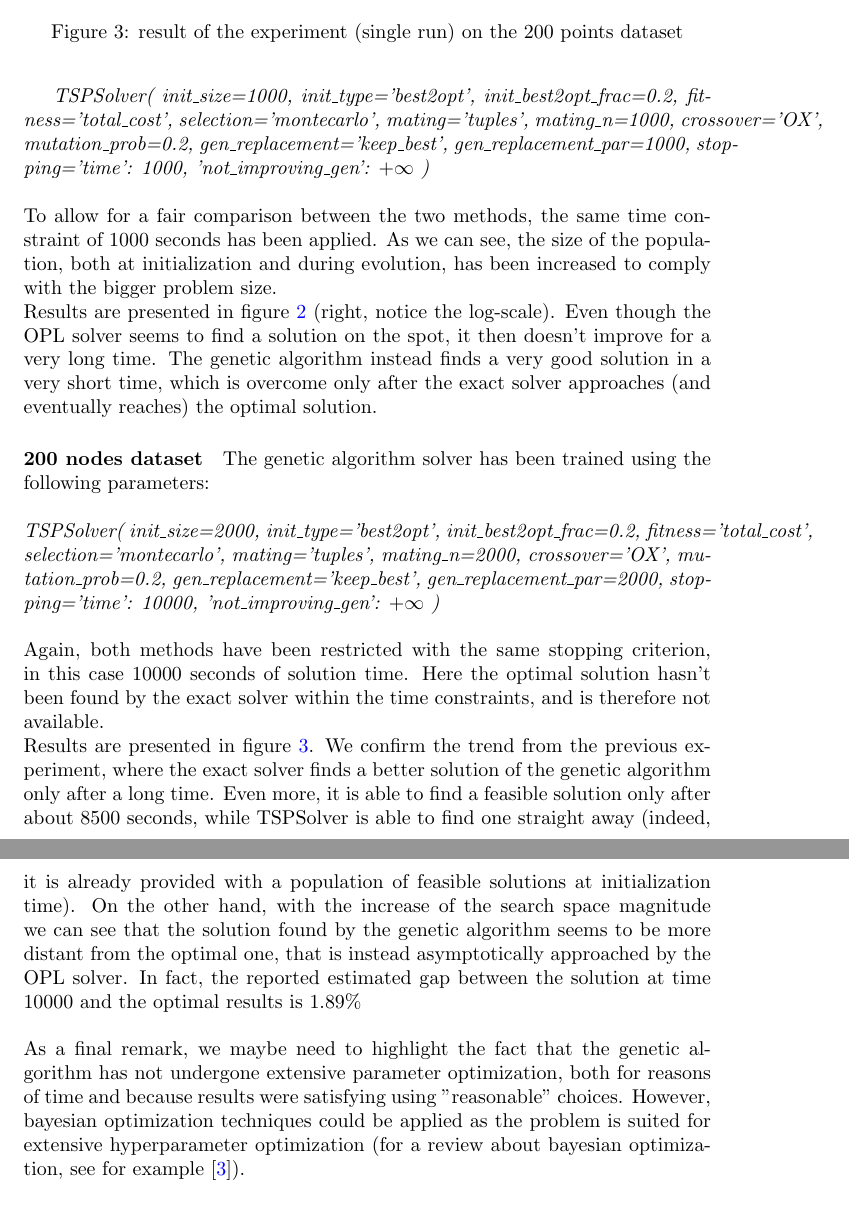
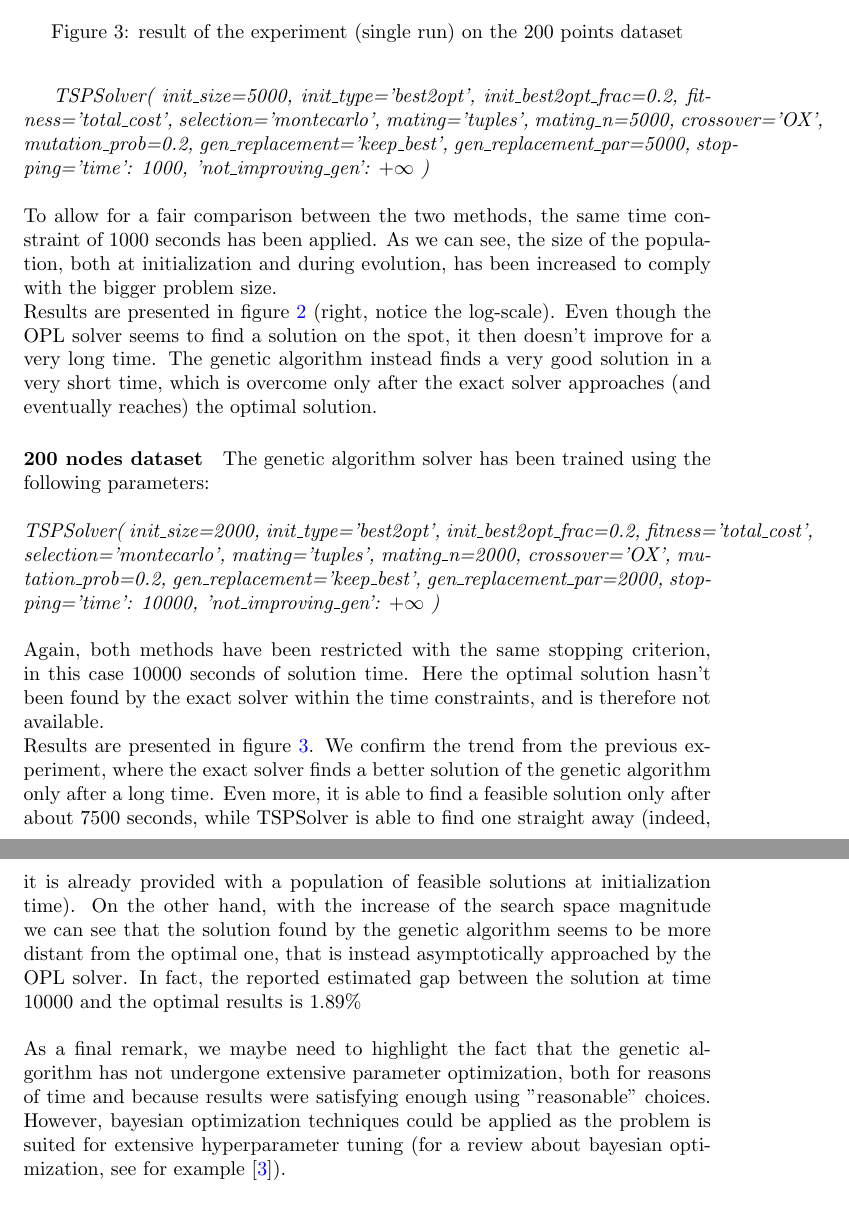
Before and after one commit to nickruggeri/CombinatorialOptimization, a LaTeX document (final_report/final_report.tex): two parts of pages 6 and 7 of 7, joined at a grey line, cut so that both start at the same text. Compiled offline with pdfLaTeX.

Commit message:
updated experiment result for TSPSolver with 200 points and tex with new plot from this

```diff
--- a/final_report/final_report.tex
+++ b/final_report/final_report.tex
@@ -126,9 +126,9 @@ For this small instance the exact solution is reached in a short time from the O
 The genetic algorithm solver has been trained using the following parameters: \\
 \newpage
 \textit{TSPSolver(
-        init\_size=1000, init\_type='best2opt', init\_best2opt\_frac=0.2, fitness='total\_cost',
-        selection='montecarlo', mating='tuples', mating\_n=1000, crossover='OX', mutation\_prob=0.2,
-        gen\_replacement='keep\_best', gen\_replacement\_par=1000,
+        init\_size=5000, init\_type='best2opt', init\_best2opt\_frac=0.2, fitness='total\_cost',
+        selection='montecarlo', mating='tuples', mating\_n=5000, crossover='OX', mutation\_prob=0.2,
+        gen\_replacement='keep\_best', gen\_replacement\_par=5000,
         stopping={'time': 1000, 'not\_improving\_gen': $+\infty$}
     )} \\
 \newline
@@ -155,9 +155,9 @@ The genetic algorithm solver has been trained using the following parameters: \\
 )} \\
 \newline
 Again, both methods have been restricted with the same stopping criterion, in this case 10000 seconds of solution time. Here the optimal solution hasn't been found by the exact solver within the time constraints, and is therefore not available. \\
-Results are presented in figure \ref{fig:200points}. We confirm the trend from the previous experiment, where the exact solver finds a better solution of the genetic algorithm only after a long time. Even more, it is able to find a feasible solution only after about 8500 seconds, while TSPSolver is able to find one straight away (indeed, it is already provided with a population of feasible solutions at initialization time). On the other hand, with the increase of the search space magnitude we can see that the solution found by the genetic algorithm seems to be more distant from the optimal one, that is instead asymptotically approached by the OPL solver. In fact, the reported estimated gap between the solution at time 10000 and the optimal results is $1.89\%$ \\
+Results are presented in figure \ref{fig:200points}. We confirm the trend from the previous experiment, where the exact solver finds a better solution of the genetic algorithm only after a long time. Even more, it is able to find a feasible solution only after about 7500 seconds, while TSPSolver is able to find one straight away (indeed, it is already provided with a population of feasible solutions at initialization time). On the other hand, with the increase of the search space magnitude we can see that the solution found by the genetic algorithm seems to be more distant from the optimal one, that is instead asymptotically approached by the OPL solver. In fact, the reported estimated gap between the solution at time 10000 and the optimal results is $1.89\%$ \\
 \newline
-As a final remark, we maybe need to highlight the fact that the genetic algorithm has not undergone extensive parameter optimization, both for reasons of time and because results were satisfying using "reasonable" choices. However, bayesian optimization techniques could be applied as the problem is suited for extensive hyperparameter optimization (for a review about bayesian optimization, see for example \cite{shahriari2015taking}).
+As a final remark, we maybe need to highlight the fact that the genetic algorithm has not undergone extensive parameter optimization, both for reasons of time and because results were satisfying enough using "reasonable" choices. However, bayesian optimization techniques could be applied as the problem is suited for extensive hyperparameter tuning (for a review about bayesian optimization, see for example \cite{shahriari2015taking}).
 
 
 
```
Also changed, not shown: Final_Project/experimental_data/200_nodes_results.png, final_report/final_report.pdf, final_report/pics/200_nodes_results.png, 4 other files.
